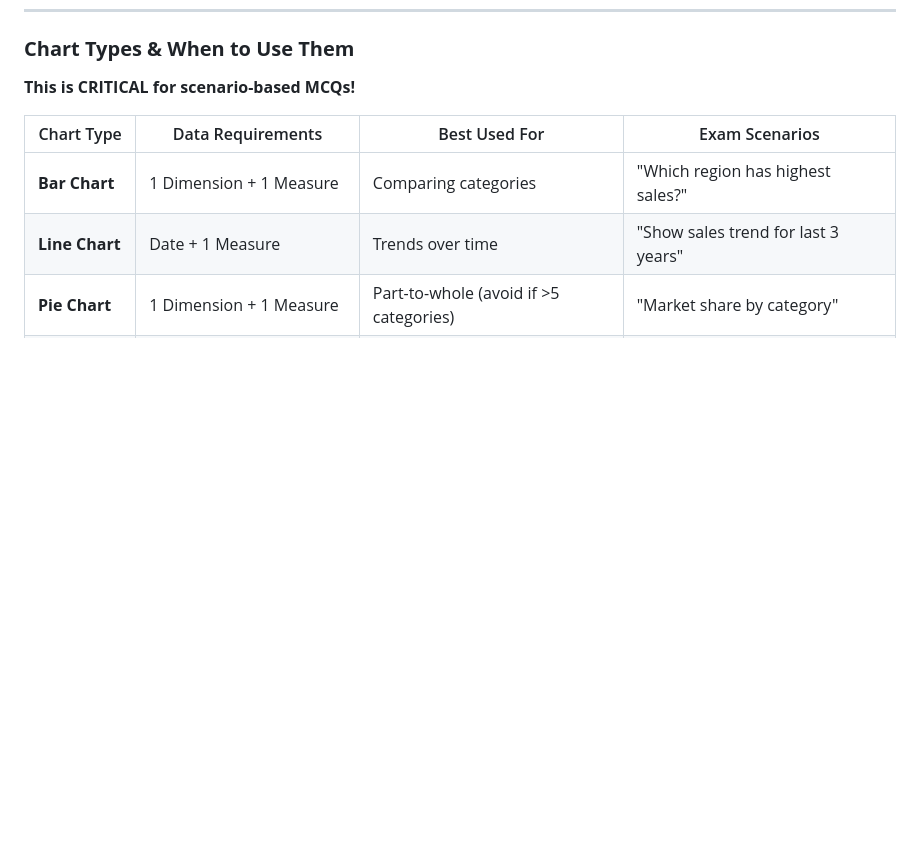
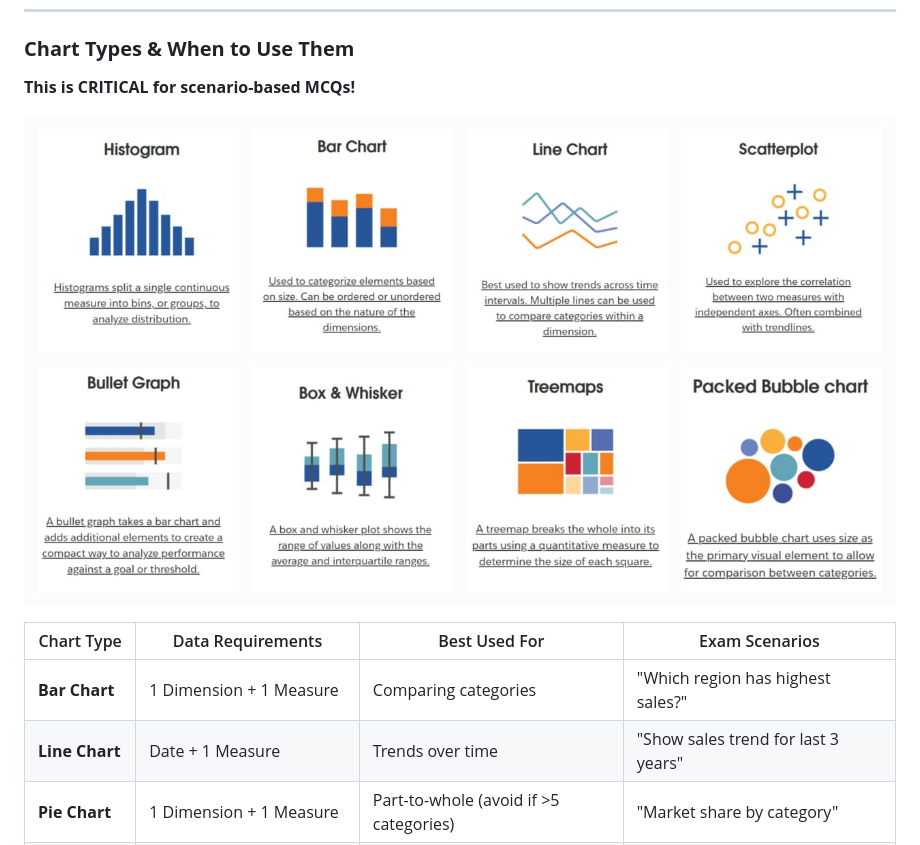
Before and after one commit to hardikjp7/Wings-Nov-25, a Markdown page: temp_1/1.md, the part around the change. Rendered like a GitHub page; pictures changed too: temp_1/charts.jpeg (added); blank space fills up the shorter version.

Commit message:
add chart image

```diff
--- a/temp_1/1.md
+++ b/temp_1/1.md
@@ -124,6 +124,8 @@ The Show Me panel (top-right corner) displays all available chart types. It:
 ### **Chart Types & When to Use Them**
 
 **This is CRITICAL for scenario-based MCQs!**
+
+![charts](charts.jpeg)
 
 | Chart Type | Data Requirements | Best Used For | Exam Scenarios |
 |------------|------------------|---------------|----------------|
```
